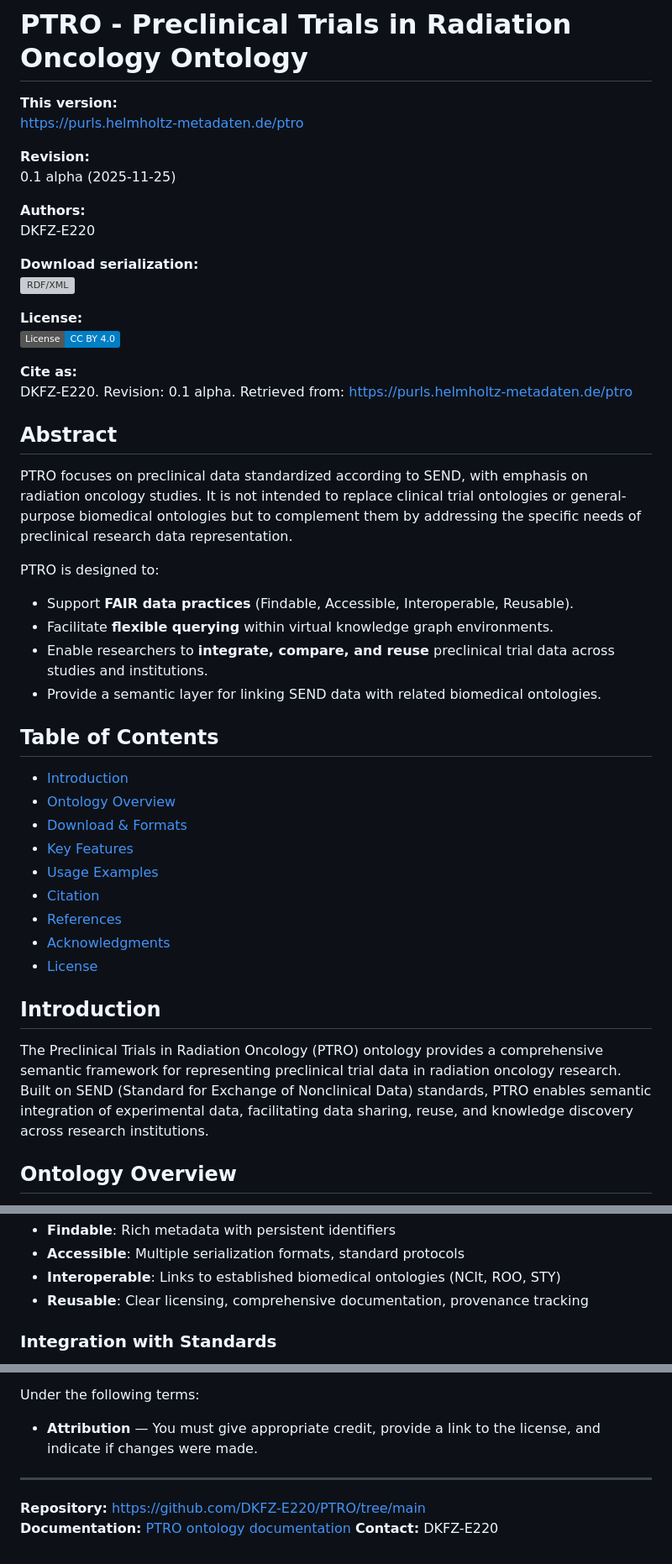
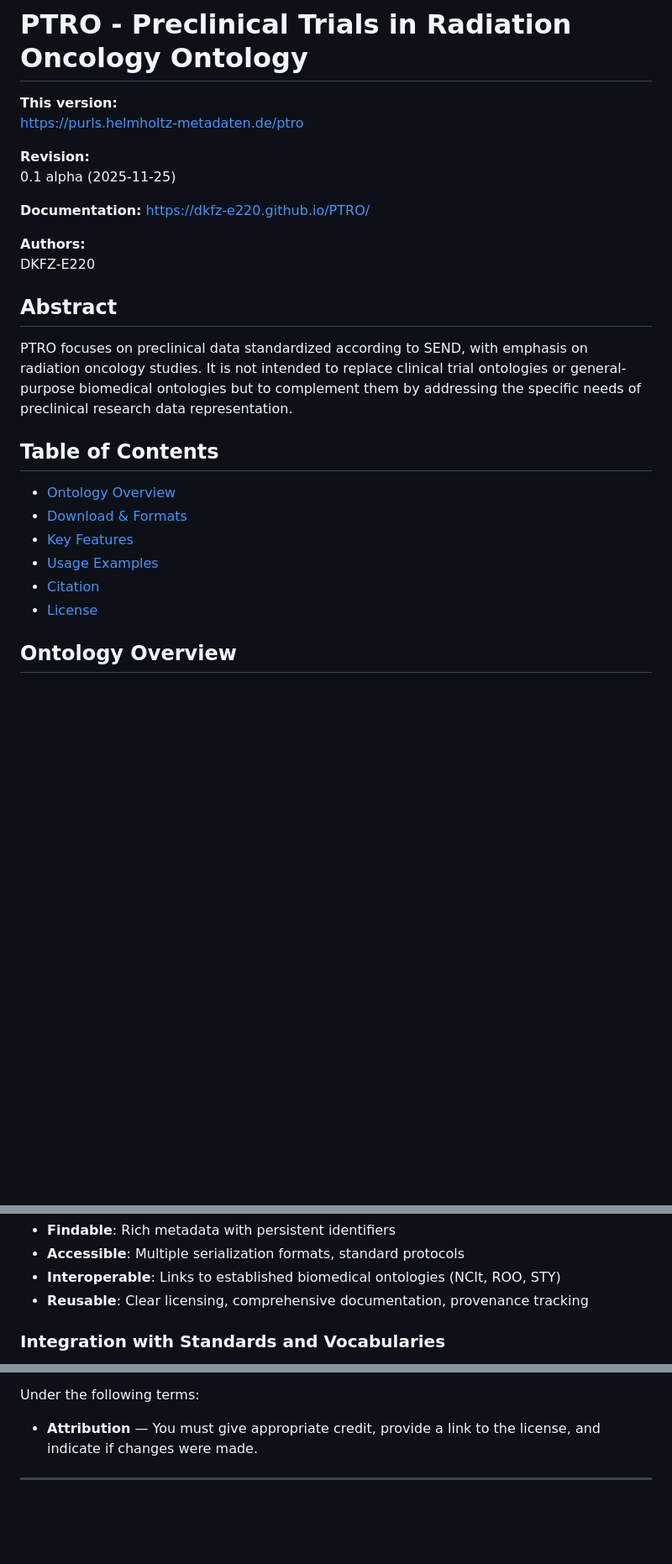
Before and after one commit to DKFZ-E220/PTRO, a Markdown page: README.md, 3 parts joined by grey strips. Shown: that part at 84% size. GitHub-like rendering; badges without logos; blank space fills up the shorter version; grey boxes are pictures that could not be loaded.

```diff
--- a/README.md
+++ b/README.md
@@ -6,45 +6,25 @@ https://purls.helmholtz-metadaten.de/ptro
 **Revision:**
 0.1 alpha (2025-11-25)
 
+**Documentation:** https://dkfz-e220.github.io/PTRO/
+
 **Authors:**
 DKFZ-E220
-
-**Download serialization:**
-[![RDF/XML](https://img.shields.io/badge/Format-RDF/XML-blue.svg)](PTRO.owl)
-
-**License:**
-[![License](https://img.shields.io/badge/License-CC_BY_4.0-blue.svg)](https://creativecommons.org/licenses/by/4.0/)
-
-
-**Cite as:**
-DKFZ-E220. Revision: 0.1 alpha. Retrieved from: https://purls.helmholtz-metadaten.de/ptro
 
 ## Abstract
 
 PTRO focuses on preclinical data standardized according to SEND, with emphasis on radiation oncology studies. It is not intended to replace clinical trial ontologies or general-purpose biomedical ontologies but to complement them by addressing the specific needs of preclinical research data representation.
 
-PTRO is designed to:
-
-- Support **FAIR data practices** (Findable, Accessible, Interoperable, Reusable).
-- Facilitate **flexible querying** within virtual knowledge graph environments.
-- Enable researchers to **integrate, compare, and reuse** preclinical trial data across studies and institutions.
-- Provide a semantic layer for linking SEND data with related biomedical ontologies.
 
 ## Table of Contents
 
-- [Introduction](#introduction)
 - [Ontology Overview](#ontology-overview)
 - [Download & Formats](#download--formats)
 - [Key Features](#key-features)
 - [Usage Examples](#usage-examples)
 - [Citation](#citation)
-- [References](#references)
-- [Acknowledgments](#acknowledgments)
 - [License](#license)
 
-## Introduction
-
-The Preclinical Trials in Radiation Oncology (PTRO) ontology provides a comprehensive semantic framework for representing preclinical trial data in radiation oncology research. Built on SEND (Standard for Exchange of Nonclinical Data) standards, PTRO enables semantic integration of experimental data, facilitating data sharing, reuse, and knowledge discovery across research institutions.
 
 ## Ontology Overview
 
@@ -82,5 +53,5 @@ PTRO is designed from the ground up to support FAIR data principles:
 - **Interoperable**: Links to established biomedical ontologies (NCIt, ROO, STY)
 - **Reusable**: Clear licensing, comprehensive documentation, provenance tracking
 
-### Integration with Standards
+### Integration with Standards and Vocabularies
 
@@ -150,7 +100,3 @@ Under the following terms:
 - **Attribution** — You must give appropriate credit, provide a link to the license, and indicate if changes were made.
 
 ---
-
-**Repository:** https://github.com/DKFZ-E220/PTRO/tree/main
-**Documentation:** [PTRO ontology documentation](README.md)
-**Contact:** DKFZ-E220
```
Also changed, not shown: other parts of README.md (+5 -35 lines).
